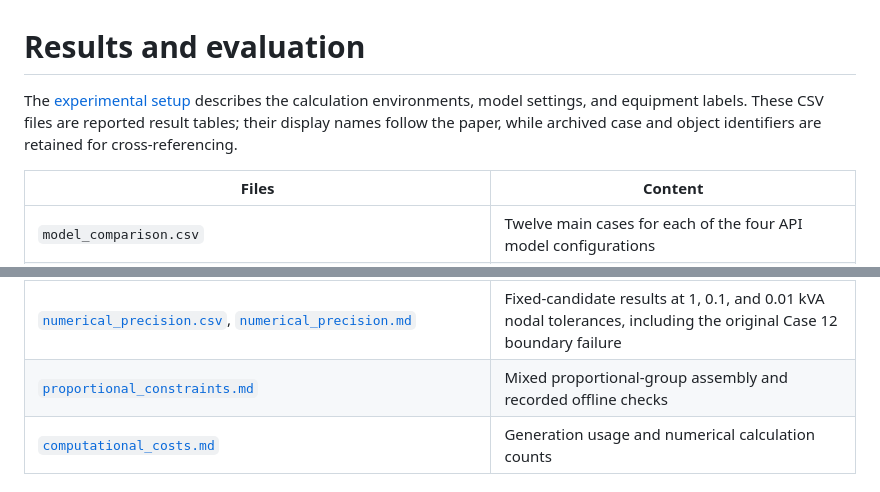
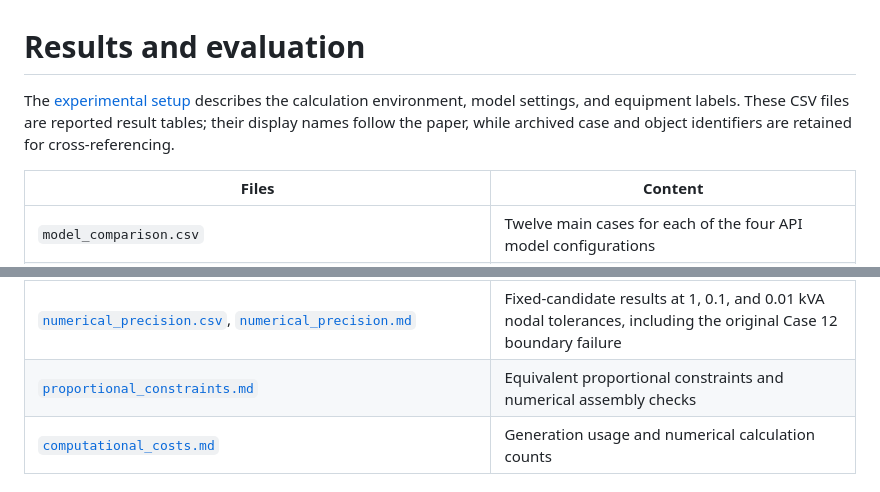
Before and after one commit to a734402468-debug/power-system-operating-condition-construction, a Markdown page: results/README.md, 2 parts joined by grey strips. Drawn GitHub-style.

Commit message:
Update supplementary-results descriptions

```diff
--- a/results/README.md
+++ b/results/README.md
@@ -1,6 +1,6 @@
 # Results and evaluation
 
-The [experimental setup](../experimental_setup.md) describes the calculation environments, model settings, and equipment labels. These CSV files are reported result tables; their display names follow the paper, while archived case and object identifiers are retained for cross-referencing.
+The [experimental setup](../experimental_setup.md) describes the calculation environment, model settings, and equipment labels. These CSV files are reported result tables; their display names follow the paper, while archived case and object identifiers are retained for cross-referencing.
 
 | Files | Content |
 |---|---|
@@ -13,7 +13,7 @@ The [experimental setup](../experimental_setup.md) describes the calculation env
 | `generation_load_results.csv`, `generation_load_values.csv` | Generation–load outcomes and electrical values, including the initial and corrected results for Case 19 (S-T) |
 | `power_flow_settings.csv` | Recorded simulator options used for sensitivity preparation and power-flow verification |
 | [`numerical_precision.csv`](numerical_precision.csv), [`numerical_precision.md`](numerical_precision.md) | Fixed-candidate results at 1, 0.1, and 0.01 kVA nodal tolerances, including the original Case 12 boundary failure |
-| [`proportional_constraints.md`](proportional_constraints.md) | Mixed proportional-group assembly and recorded offline checks |
+| [`proportional_constraints.md`](proportional_constraints.md) | Equivalent proportional constraints and numerical assembly checks |
 | [`computational_costs.md`](computational_costs.md) | Generation usage and numerical calculation counts |
 
 ## Table notation
```
